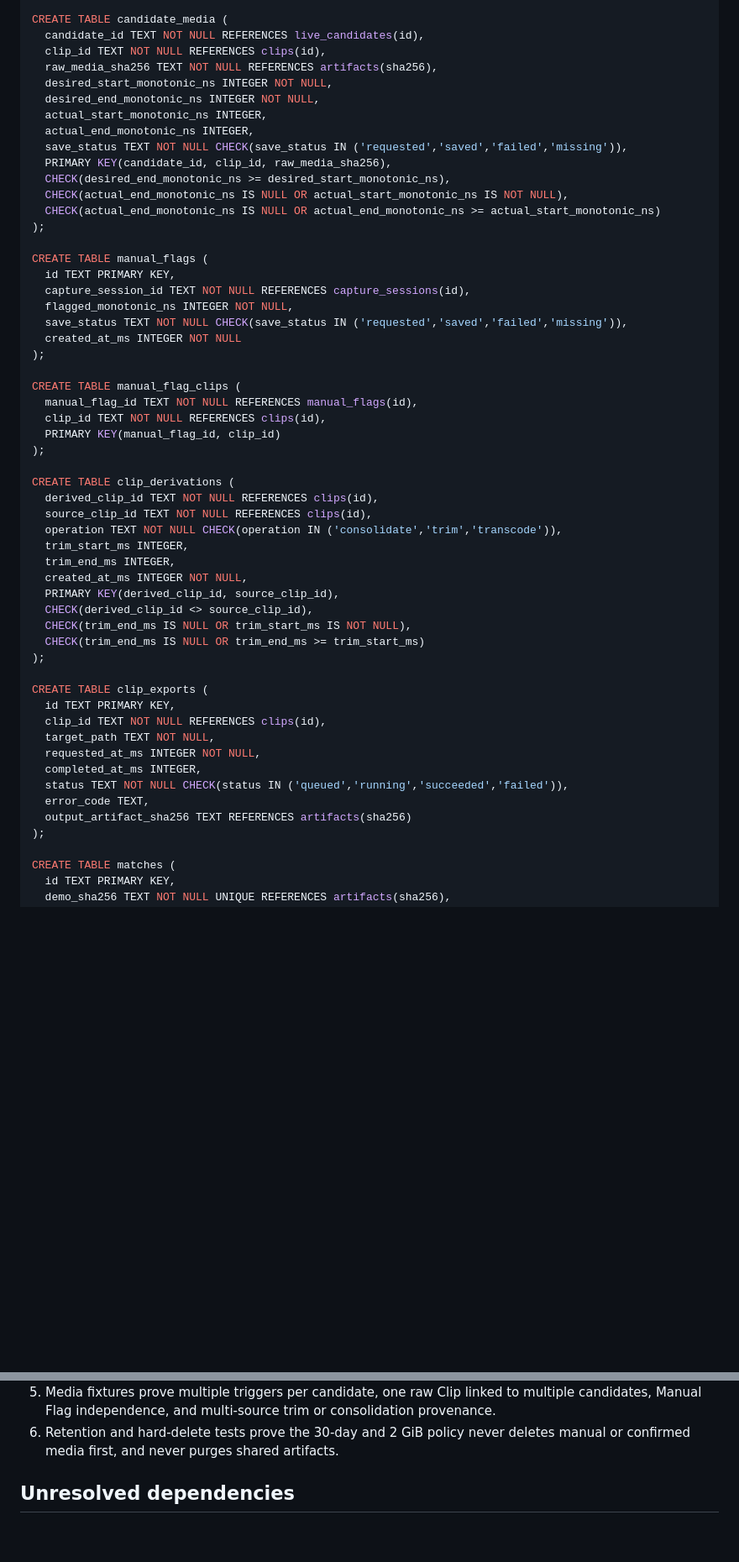
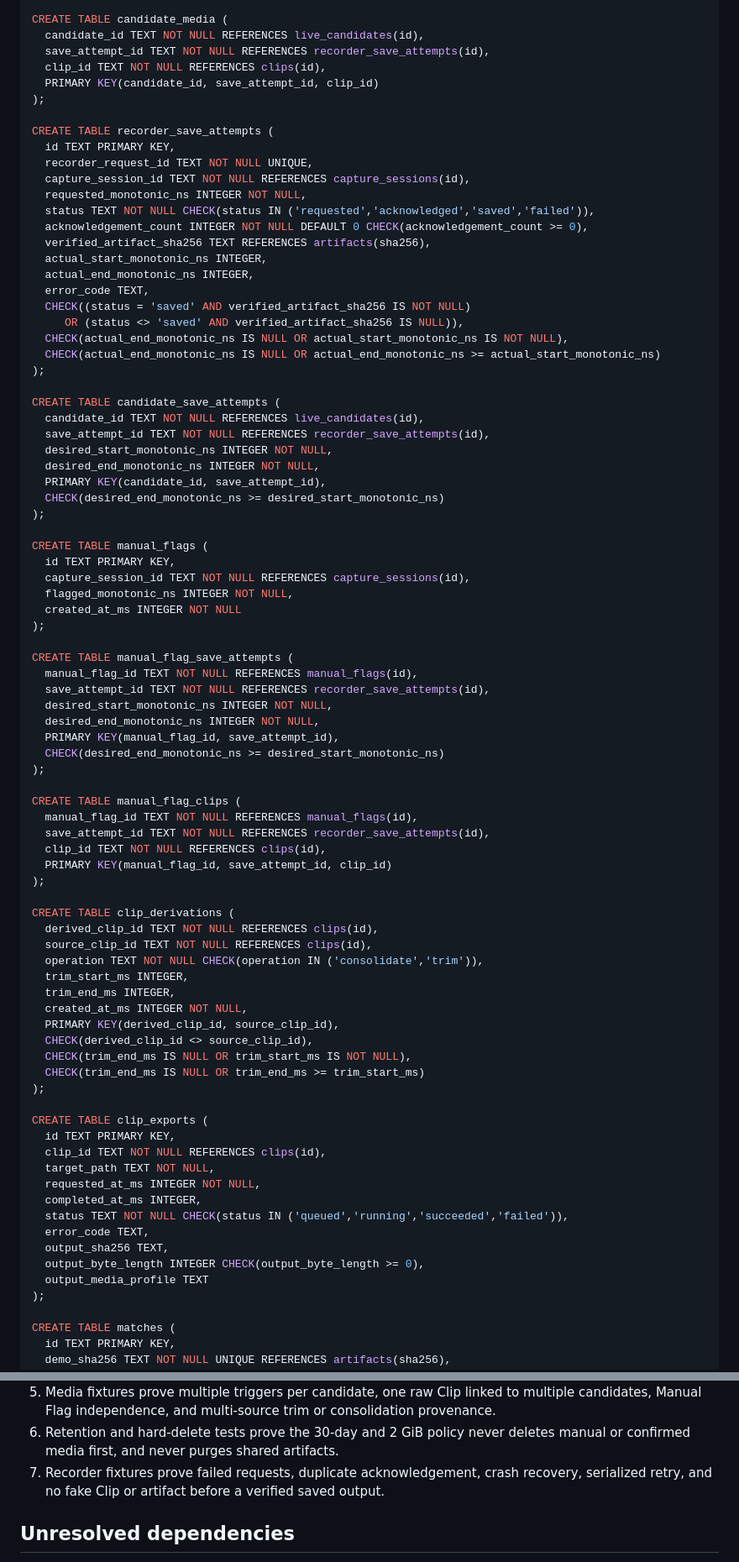
Before and after one commit to NtrpyDev/openfrag, a Markdown page: docs/storage-schema-decision.md, 2 parts joined by grey strips. Shown at 84% size. Drawn GitHub-style; blank space fills up the shorter version.

Commit message:
Finalize storage save attempt semantics

```diff
--- a/docs/storage-schema-decision.md
+++ b/docs/storage-schema-decision.md
@@ -176,37 +182,64 @@ CREATE TABLE candidate_trigger_receipts (
 
 CREATE TABLE candidate_media (
   candidate_id TEXT NOT NULL REFERENCES live_candidates(id),
+  save_attempt_id TEXT NOT NULL REFERENCES recorder_save_attempts(id),
   clip_id TEXT NOT NULL REFERENCES clips(id),
-  raw_media_sha256 TEXT NOT NULL REFERENCES artifacts(sha256),
+  PRIMARY KEY(candidate_id, save_attempt_id, clip_id)
+);
+
+CREATE TABLE recorder_save_attempts (
+  id TEXT PRIMARY KEY,
+  recorder_request_id TEXT NOT NULL UNIQUE,
+  capture_session_id TEXT NOT NULL REFERENCES capture_sessions(id),
+  requested_monotonic_ns INTEGER NOT NULL,
+  status TEXT NOT NULL CHECK(status IN ('requested','acknowledged','saved','failed')),
+  acknowledgement_count INTEGER NOT NULL DEFAULT 0 CHECK(acknowledgement_count >= 0),
+  verified_artifact_sha256 TEXT REFERENCES artifacts(sha256),
+  actual_start_monotonic_ns INTEGER,
+  actual_end_monotonic_ns INTEGER,
+  error_code TEXT,
+  CHECK((status = 'saved' AND verified_artifact_sha256 IS NOT NULL)
+     OR (status <> 'saved' AND verified_artifact_sha256 IS NULL)),
+  CHECK(actual_end_monotonic_ns IS NULL OR actual_start_monotonic_ns IS NOT NULL),
+  CHECK(actual_end_monotonic_ns IS NULL OR actual_end_monotonic_ns >= actual_start_monotonic_ns)
+);
+
+CREATE TABLE candidate_save_attempts (
+  candidate_id TEXT NOT NULL REFERENCES live_candidates(id),
+  save_attempt_id TEXT NOT NULL REFERENCES recorder_save_attempts(id),
   desired_start_monotonic_ns INTEGER NOT NULL,
   desired_end_monotonic_ns INTEGER NOT NULL,
-  actual_start_monotonic_ns INTEGER,
-  actual_end_monotonic_ns INTEGER,
-  save_status TEXT NOT NULL CHECK(save_status IN ('requested','saved','failed','missing')),
-  PRIMARY KEY(candidate_id, clip_id, raw_media_sha256),
-  CHECK(desired_end_monotonic_ns >= desired_start_monotonic_ns),
-  CHECK(actual_end_monotonic_ns IS NULL OR actual_start_monotonic_ns IS NOT NULL),
-  CHECK(actual_end_monotonic_ns IS NULL OR actual_end_monotonic_ns >= actual_start_monotonic_ns)
+  PRIMARY KEY(candidate_id, save_attempt_id),
+  CHECK(desired_end_monotonic_ns >= desired_start_monotonic_ns)
 );
 
 CREATE TABLE manual_flags (
   id TEXT PRIMARY KEY,
   capture_session_id TEXT NOT NULL REFERENCES capture_sessions(id),
   flagged_monotonic_ns INTEGER NOT NULL,
-  save_status TEXT NOT NULL CHECK(save_status IN ('requested','saved','failed','missing')),
   created_at_ms INTEGER NOT NULL
+);
+
+CREATE TABLE manual_flag_save_attempts (
+  manual_flag_id TEXT NOT NULL REFERENCES manual_flags(id),
+  save_attempt_id TEXT NOT NULL REFERENCES recorder_save_attempts(id),
+  desired_start_monotonic_ns INTEGER NOT NULL,
+  desired_end_monotonic_ns INTEGER NOT NULL,
+  PRIMARY KEY(manual_flag_id, save_attempt_id),
+  CHECK(desired_end_monotonic_ns >= desired_start_monotonic_ns)
 );
 
 CREATE TABLE manual_flag_clips (
   manual_flag_id TEXT NOT NULL REFERENCES manual_flags(id),
+  save_attempt_id TEXT NOT NULL REFERENCES recorder_save_attempts(id),
   clip_id TEXT NOT NULL REFERENCES clips(id),
-  PRIMARY KEY(manual_flag_id, clip_id)
+  PRIMARY KEY(manual_flag_id, save_attempt_id, clip_id)
 );
 
 CREATE TABLE clip_derivations (
   derived_clip_id TEXT NOT NULL REFERENCES clips(id),
   source_clip_id TEXT NOT NULL REFERENCES clips(id),
-  operation TEXT NOT NULL CHECK(operation IN ('consolidate','trim','transcode')),
+  operation TEXT NOT NULL CHECK(operation IN ('consolidate','trim')),
   trim_start_ms INTEGER,
   trim_end_ms INTEGER,
   created_at_ms INTEGER NOT NULL,
@@ -224,7 +257,9 @@ CREATE TABLE clip_exports (
   completed_at_ms INTEGER,
   status TEXT NOT NULL CHECK(status IN ('queued','running','succeeded','failed')),
   error_code TEXT,
-  output_artifact_sha256 TEXT REFERENCES artifacts(sha256)
+  output_sha256 TEXT,
+  output_byte_length INTEGER CHECK(output_byte_length >= 0),
+  output_media_profile TEXT
 );
 
 CREATE TABLE matches (
@@ -452,6 +507,9 @@ and affected Clip or Match degraded or quarantined, never silently empty.
    consolidation provenance.
 6. Retention and hard-delete tests prove the 30-day and 2 GiB policy never
    deletes manual or confirmed media first, and never purges shared artifacts.
+7. Recorder fixtures prove failed requests, duplicate acknowledgement, crash
+   recovery, serialized retry, and no fake Clip or artifact before a verified
+   saved output.
 
 ## Unresolved dependencies
 
```
Also changed, not shown: other parts of docs/storage-schema-decision.md (+36 -10 lines).
